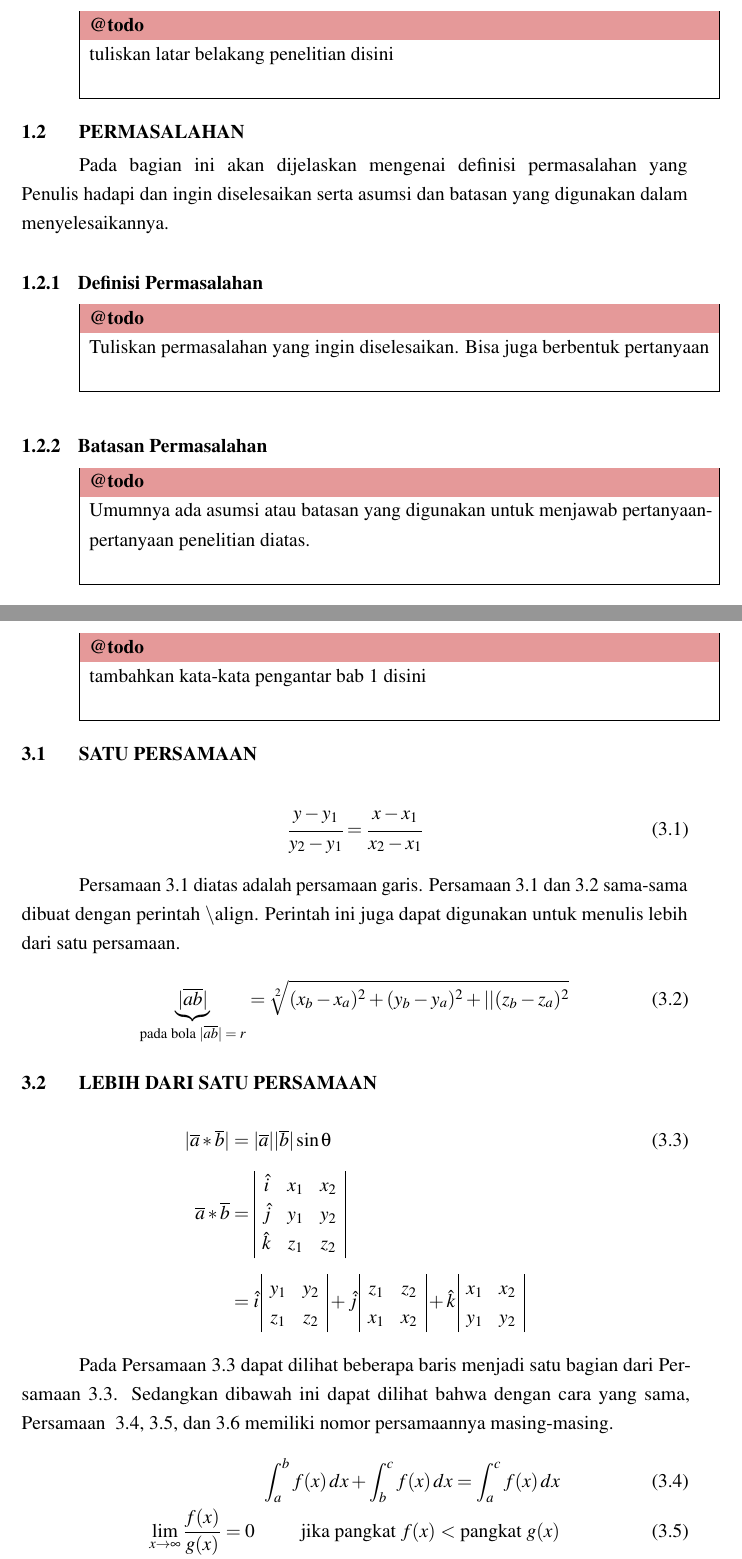
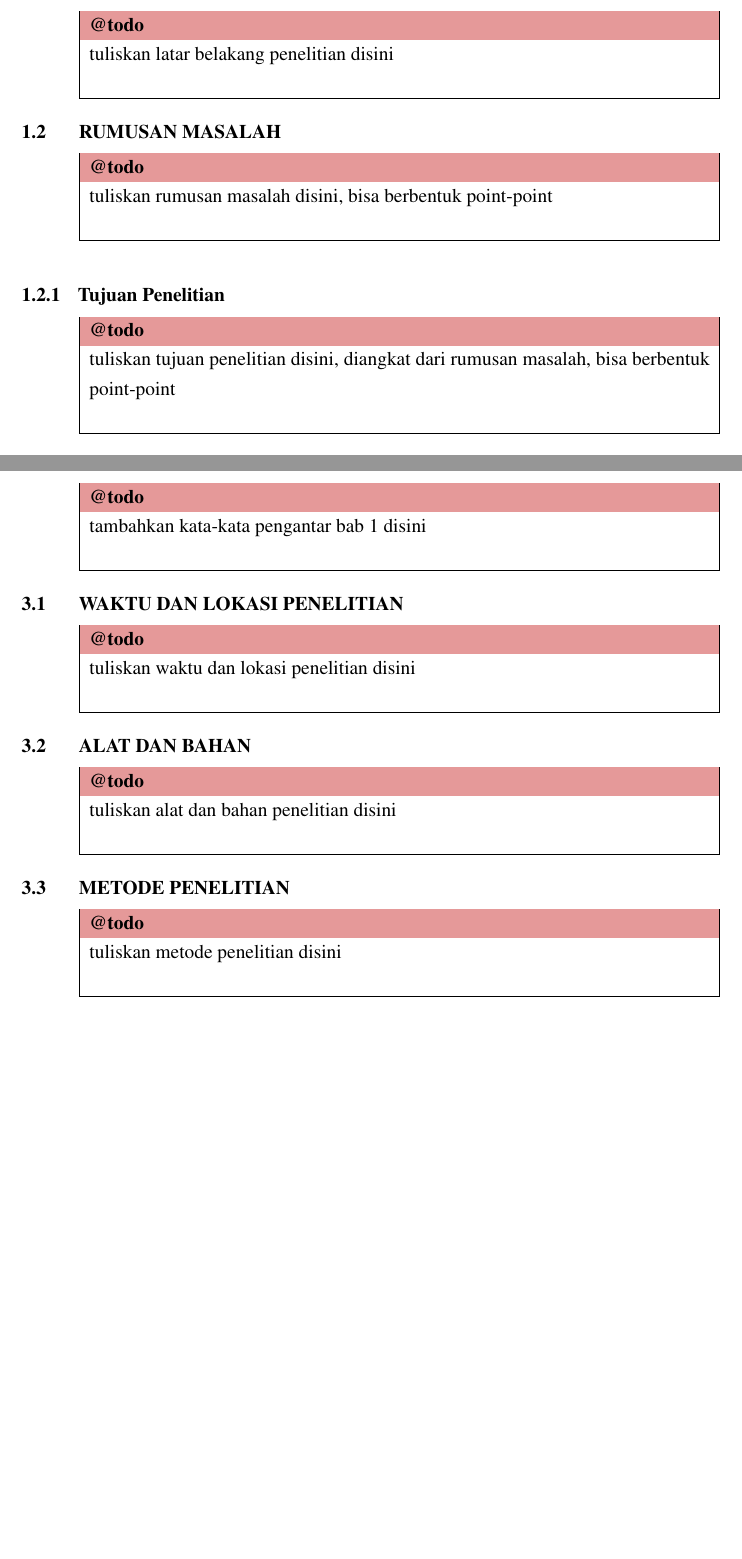
Before and after one commit to riparuk/thesis-latex-template-fmipa-usk, a LaTeX thesis (sidang_skripsi.tex, which reads _internals/uithesis.sty, src/01-body/01-bab1.tex, src/01-body/03-bab3.tex): two parts of pages 14 and 20 of 31 before the commit and two parts of pages 14 and 19 of 30 after it, joined at a grey line, cut so that both start at the same text, the shorter picture padded with empty space. Compiled offline with pdfLaTeX.

```diff
--- a/_internals/uithesis.sty
+++ b/_internals/uithesis.sty
@@ -146,9 +146,10 @@
 %
 %
 %
-\usepackage{float}
+\usepackage{floatrow}
   \floatplacement{figure}{H}
   \floatplacement{table}{H}
+  \floatsetup[table]{capposition=top}
 
 % Bibliography
 % \usepackage{natbib}
--- a/src/01-body/01-bab1.tex
+++ b/src/01-body/01-bab1.tex
@@ -12,22 +11,14 @@
 
 
 %-----------------------------------------------------------------------------%
-\section{Permasalahan}
+\section{Rumusan Masalah}
 %-----------------------------------------------------------------------------%
-Pada bagian ini akan dijelaskan mengenai definisi permasalahan
-yang \saya~hadapi dan ingin diselesaikan serta asumsi dan batasan
-yang digunakan dalam menyelesaikannya.
+\todo{tuliskan rumusan masalah disini, bisa berbentuk point-point}
 
 
 %-----------------------------------------------------------------------------%
-\subsection{Definisi Permasalahan}
+\subsection{Tujuan Penelitian}
 %-----------------------------------------------------------------------------%
-\todo{Tuliskan permasalahan yang ingin diselesaikan. Bisa juga
-	berbentuk pertanyaan}
-
+\todo{tuliskan tujuan penelitian disini, diangkat dari rumusan masalah, bisa berbentuk point-point}
 
 %-----------------------------------------------------------------------------%
-\subsection{Batasan Permasalahan}
-%-----------------------------------------------------------------------------%
-\todo{Umumnya ada asumsi atau batasan yang digunakan untuk
-	menjawab pertanyaan-pertanyaan penelitian diatas.}
@@ -52 +35,0 @@
-\section{Metodologi Penelitian}
--- a/src/01-body/03-bab3.tex
+++ b/src/01-body/03-bab3.tex
@@ -4,68 +4,17 @@
 %-----------------------------------------------------------------------------%
 \todo{tambahkan kata-kata pengantar bab 1 disini}
 
+%-----------------------------------------------------------------------------%
+\section{Waktu dan Lokasi Penelitian}
+%-----------------------------------------------------------------------------%
+\todo{tuliskan waktu dan lokasi penelitian disini}
 
 %-----------------------------------------------------------------------------%
-\section{Satu Persamaan}
+\section{Alat dan Bahan}
 %-----------------------------------------------------------------------------%
-
-\noindent \begin{align}\label{eq:garis}
-	\cfrac{y - y_{1}}{y_{2} - y_{1}} =
-	\cfrac{x - x_{1}}{x_{2} - x_{1}}
-\end{align}
-
-\equ~\ref{eq:garis} diatas adalah persamaan garis.
-\equ~\ref{eq:garis} dan \ref{eq:bola} sama-sama dibuat dengan perintah \bslash
-align.
-Perintah ini juga dapat digunakan untuk menulis lebih dari satu persamaan.
-
-\noindent \begin{align}\label{eq:bola}
-	\underbrace{|\overline{ab}|}_{\text{pada bola $|\overline{ab}| = r$}}
-		= \sqrt[2]{(x_{b} - x_{a})^{2} + (y_{b} - y_{a})^{2} +
-				\vert\vert(z_{b} - z_{a})^{2}}
-\end{align}
+\todo{tuliskan alat dan bahan penelitian disini}
 
 %-----------------------------------------------------------------------------%
-\section{Lebih dari Satu Persamaan}
-\label{sec:multiEqu}
+\section{Metode Penelitian}
 %-----------------------------------------------------------------------------%
-\noindent \begin{align}\label{eq:matriks}
-	|\overline{a} * \overline{b}| &= |\overline{a}| |\overline{b}| \sin\theta
-		\\[0.2cm]
-	\overline{a} * \overline{b} &=
-		\begin{array}{| c c c |}
-			\hat{i} & x_{1} & x_{2} \\
-			\hat{j} & y_{1} & y_{2} \\
-			\hat{k} & z_{1} & z_{2} \\
-		\end{array} \nonumber \\[0.2cm]
-	&= \hat{i} \,
-		\begin{array}{ | c c | }
-			y_{1} & y_{2} \\
-			z_{1} & z_{2} \\
-		\end{array}
-	   + \hat{j} \,
-		\begin{array}{ | c c | }
-			z_{1} & z_{2} \\
-			x_{1} & x_{2} \\
-		\end{array}
-	   + \hat{k} \,
-		\begin{array}{ | c c | }
-			x_{1} & x_{2} \\
-			y_{1} & y_{2} \\
-		\end{array}
-		\nonumber
-\end{align}
-
-Pada \equ~\ref{eq:matriks} dapat dilihat beberapa baris menjadi satu bagian
-dari \equ~\ref{eq:matriks}.
-Sedangkan dibawah ini dapat dilihat bahwa dengan cara yang sama, \equ~
-\ref{eq:gabungan1}, \ref{eq:gabungan2}, dan \ref{eq:gabungan3} memiliki nomor
-persamaannya masing-masing.
-
-\noindent \begin{align}\label{eq:gabungan1}
-	\int_{a}^{b} f(x)\, dx + \int_{b}^{c} f(x) \, dx = \int_{a}^{c} f(x) \, dx
-		\\\label{eq:gabungan2}
-	\lim_{x \to \infty} \frac{f(x)}{g(x)} = 0 \hspace{1cm}
-		\text{jika pangkat $f(x)$ $<$ pangkat $g(x)$} \\\label{eq:gabungan3}
-	a^{m^{a \, ^{n}\log b }} = b^{\frac{m}{n}}
-\end{align}
+\todo{tuliskan metode penelitian disini}
```
Also changed, not shown: _internals/judul_dalam.tex (+8 -7 lines), src/00-front_matter/surat_pernyataan.tex (+1 -1 lines), src/01-body/02-bab2.tex (+2 -1 lines), src/01-body/04-bab4.tex (+1 -0 lines), src/01-body/05-bab5.tex (+1 -1 lines), src/01-body/01-bab1.tex (65 more changed lines).
